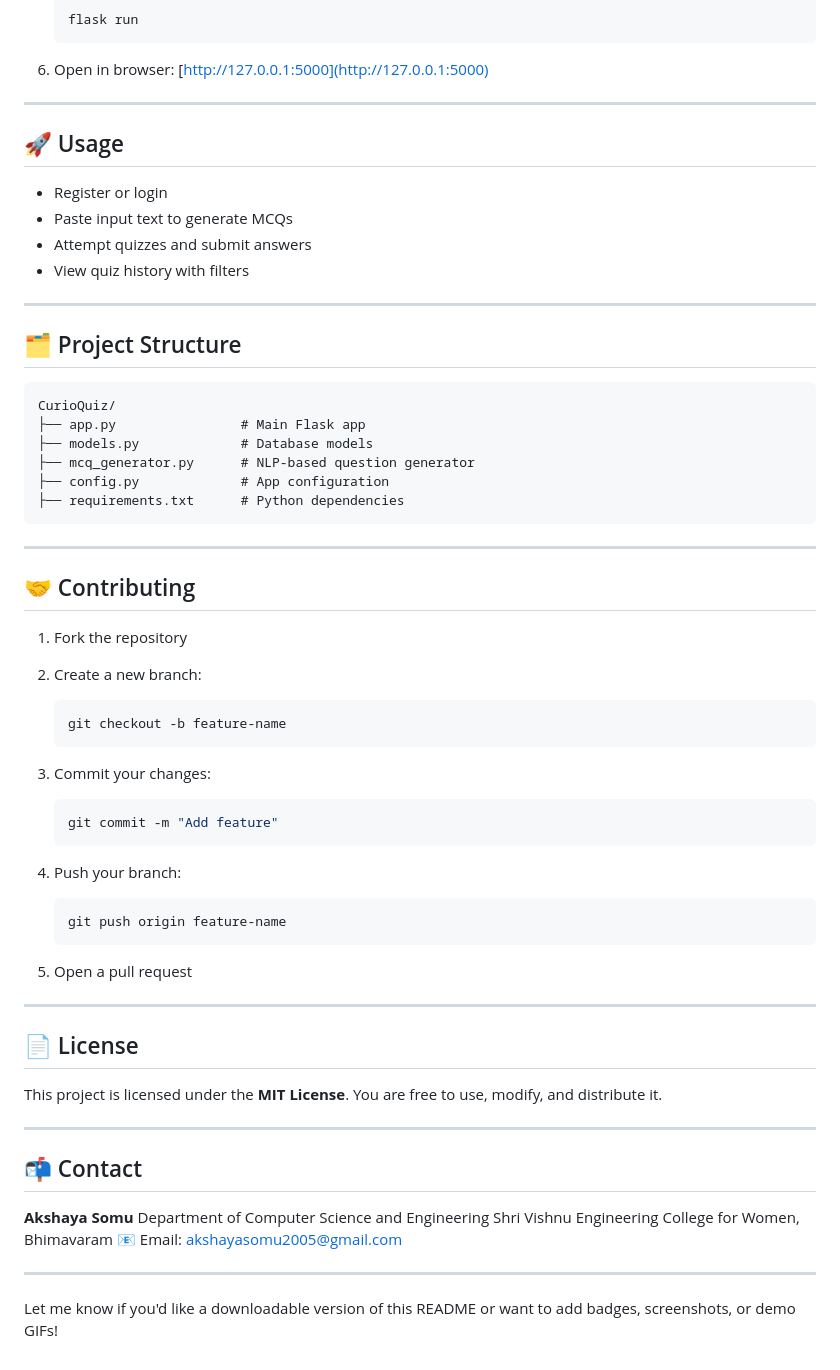
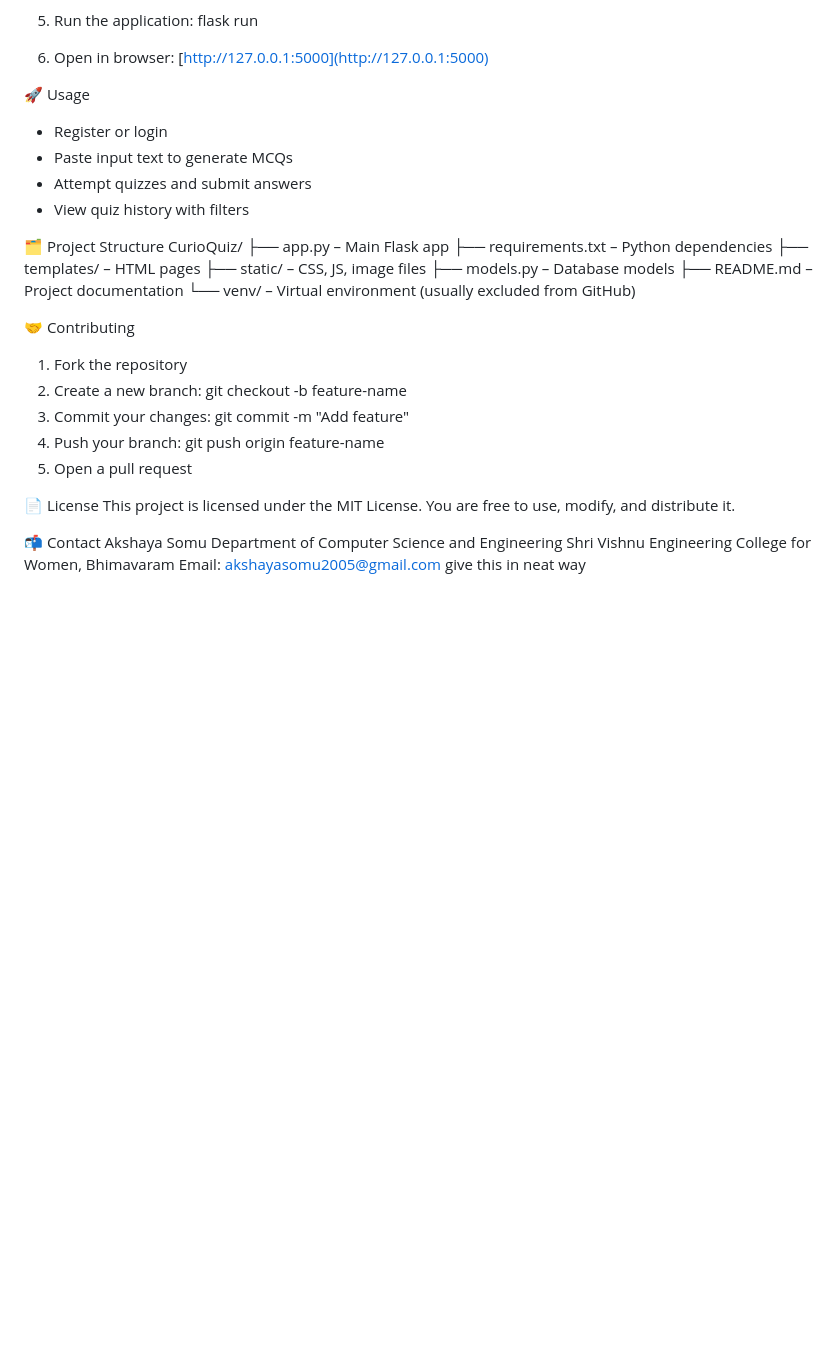
Before and after one commit to Akshaya-somu/CurioQuiz, a Markdown page: README.md, the part around the change printed below. GitHub-like rendering; blank space fills up the shorter version.

````diff
--- a/README.md
+++ b/README.md
@@ -90,69 +59,39 @@ The backend leverages Flask, a lightweight Python web framework, combined with N
    flask run
-   ```
 
 6. Open in browser:
    [http://127.0.0.1:5000](http://127.0.0.1:5000)
 
----
-
-## 🚀 Usage
+🚀 Usage
 
 * Register or login
 * Paste input text to generate MCQs
 * Attempt quizzes and submit answers
 * View quiz history with filters
 
----
+🗂️ Project Structure
+CurioQuiz/
+├── app.py – Main Flask app
+├── requirements.txt – Python dependencies
+├── templates/ – HTML pages
+├── static/ – CSS, JS, image files
+├── models.py – Database models
+├── README.md – Project documentation
+└── venv/ – Virtual environment (usually excluded from GitHub)
 
-## 🗂️ Project Structure
-
-```
-CurioQuiz/
-├── app.py                # Main Flask app
-├── models.py             # Database models
-├── mcq_generator.py      # NLP-based question generator
-├── config.py             # App configuration
-├── requirements.txt      # Python dependencies
-```
-
----
-
-## 🤝 Contributing
+🤝 Contributing
 
 1. Fork the repository
-2. Create a new branch:
-
-   ```bash
-   git checkout -b feature-name
-   ```
-3. Commit your changes:
-
-   ```bash
-   git commit -m "Add feature"
-   ```
-4. Push your branch:
-
-   ```bash
-   git push origin feature-name
-   ```
+2. Create a new branch: git checkout -b feature-name
+3. Commit your changes: git commit -m "Add feature"
+4. Push your branch: git push origin feature-name
 5. Open a pull request
 
----
+📄 License
+This project is licensed under the MIT License. You are free to use, modify, and distribute it.
 
-## 📄 License
-
-This project is licensed under the **MIT License**.
-You are free to use, modify, and distribute it.
-
----
-
-## 📬 Contact
-
-**Akshaya Somu**
+📬 Contact
+Akshaya Somu
 Department of Computer Science and Engineering
 Shri Vishnu Engineering College for Women, Bhimavaram
-📧 Email: [akshayasomu2005@gmail.com](mailto:akshayasomu2005@gmail.com)
-
----
-
-Let me know if you'd like a downloadable version of this README or want to add badges, screenshots, or demo GIFs!
+Email: [akshayasomu2005@gmail.com](mailto:akshayasomu2005@gmail.com)
+give this in neat way
````
Also changed, not shown: other parts of README.md (+17 -48 lines).
